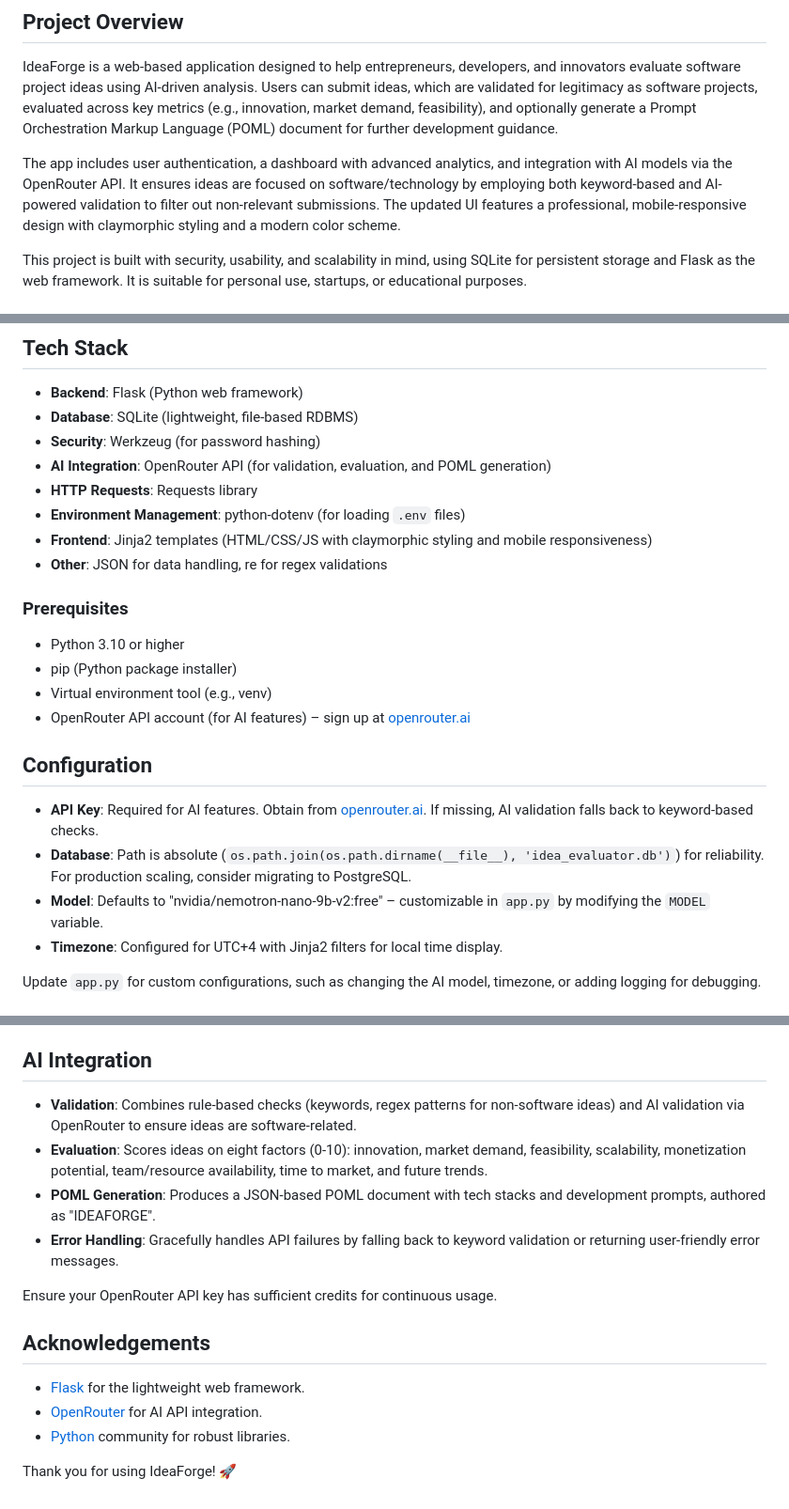
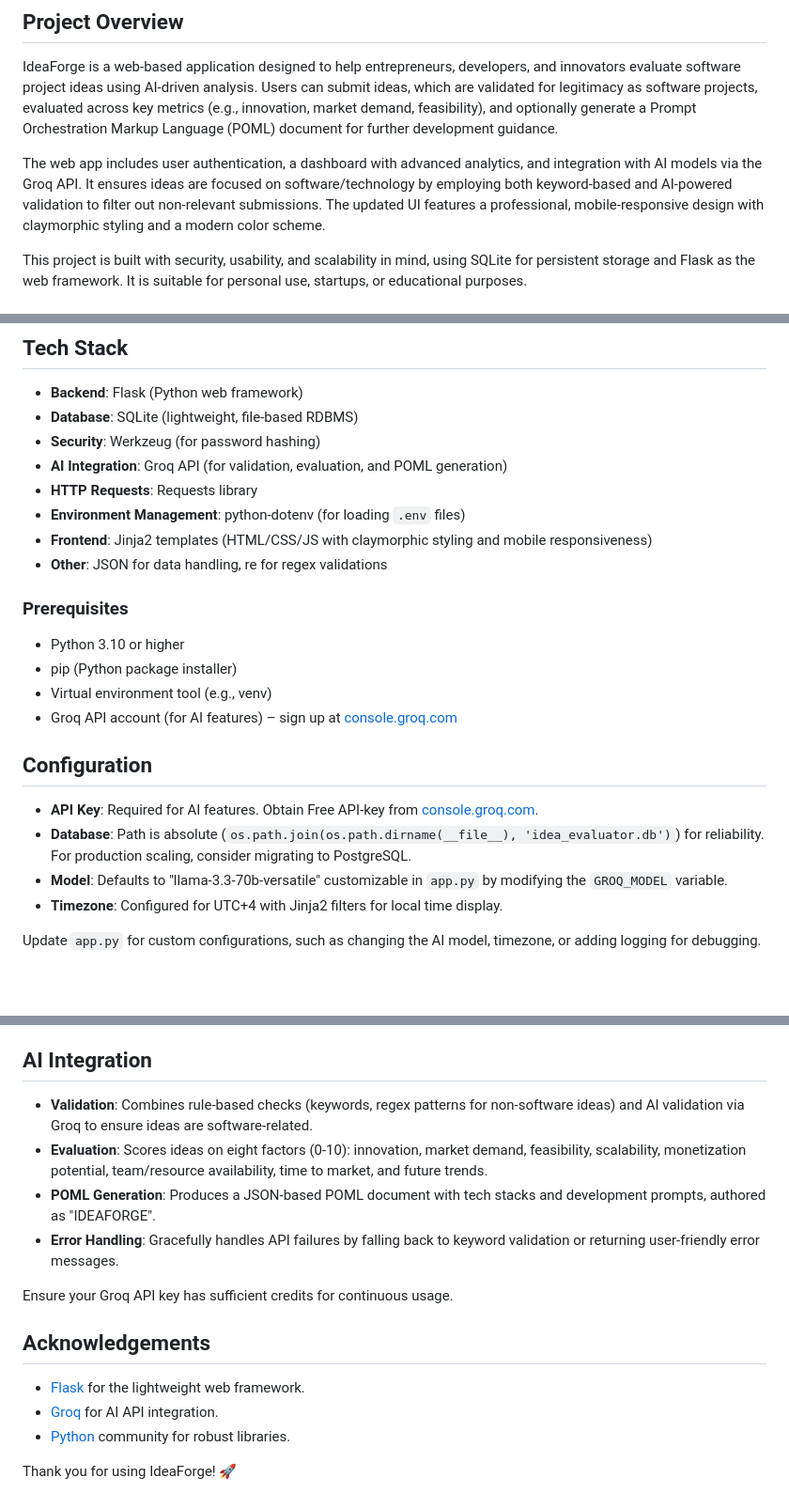
Before and after one commit to CyberForgeEx/IdeaForgeAI, a Markdown page: README.md, 3 parts joined by grey strips. Shown at 94% size. Rendered like a GitHub page; blank space fills up the shorter version.

Commit message:
docs: update README to reflect Groq API migration

```diff
--- a/README.md
+++ b/README.md
@@ -19,7 +19,7 @@
 ## Project Overview
 IdeaForge is a web-based application designed to help entrepreneurs, developers, and innovators evaluate software project ideas using AI-driven analysis. Users can submit ideas, which are validated for legitimacy as software projects, evaluated across key metrics (e.g., innovation, market demand, feasibility), and optionally generate a Prompt Orchestration Markup Language (POML) document for further development guidance.
 
-The app includes user authentication, a dashboard with advanced analytics, and integration with AI models via the OpenRouter API. It ensures ideas are focused on software/technology by employing both keyword-based and AI-powered validation to filter out non-relevant submissions. The updated UI features a professional, mobile-responsive design with claymorphic styling and a modern color scheme.
+The  web app includes user authentication, a dashboard with advanced analytics, and integration with AI models via the Groq API. It ensures ideas are focused on software/technology by employing both keyword-based and AI-powered validation to filter out non-relevant submissions. The updated UI features a professional, mobile-responsive design with claymorphic styling and a modern color scheme.
 
 This project is built with security, usability, and scalability in mind, using SQLite for persistent storage and Flask as the web framework. It is suitable for personal use, startups, or educational purposes.
 
@@ -41,7 +41,7 @@ This project is built with security, usability, and scalability in mind, using S
 - **Backend**: Flask (Python web framework)
 - **Database**: SQLite (lightweight, file-based RDBMS)
 - **Security**: Werkzeug (for password hashing)
-- **AI Integration**: OpenRouter API (for validation, evaluation, and POML generation)
+- **AI Integration**: Groq API (for validation, evaluation, and POML generation)
 - **HTTP Requests**: Requests library
 - **Environment Management**: python-dotenv (for loading `.env` files)
 - **Frontend**: Jinja2 templates (HTML/CSS/JS with claymorphic styling and mobile responsiveness)
@@ -51,12 +51,12 @@ This project is built with security, usability, and scalability in mind, using S
 - Python 3.10 or higher
 - pip (Python package installer)
 - Virtual environment tool (e.g., venv)
-- OpenRouter API account (for AI features) – sign up at [openrouter.ai](https://openrouter.ai)
+- Groq API account (for AI features) – sign up at [console.groq.com](https://console.groq.com)
 
 ## Configuration
-- **API Key**: Required for AI features. Obtain from [openrouter.ai](https://openrouter.ai). If missing, AI validation falls back to keyword-based checks.
+- **API Key**: Required for AI features. Obtain Free API-key from [console.groq.com](https://console.groq.com).
 - **Database**: Path is absolute (`os.path.join(os.path.dirname(__file__), 'idea_evaluator.db')`) for reliability. For production scaling, consider migrating to PostgreSQL.
-- **Model**: Defaults to "nvidia/nemotron-nano-9b-v2:free" – customizable in `app.py` by modifying the `MODEL` variable.
+- **Model**: Defaults to "llama-3.3-70b-versatile" customizable in `app.py` by modifying the `GROQ_MODEL` variable.
 - **Timezone**: Configured for UTC+4 with Jinja2 filters for local time display.
 
 Update `app.py` for custom configurations, such as changing the AI model, timezone, or adding logging for debugging.
@@ -90,16 +90,16 @@ Access at `http://127.0.0.1:5000/`.
   - Foreign key constraints and cascading deletes ensure data integrity.
 
 ## AI Integration
-- **Validation**: Combines rule-based checks (keywords, regex patterns for non-software ideas) and AI validation via OpenRouter to ensure ideas are software-related.
+- **Validation**: Combines rule-based checks (keywords, regex patterns for non-software ideas) and AI validation via Groq to ensure ideas are software-related.
 - **Evaluation**: Scores ideas on eight factors (0-10): innovation, market demand, feasibility, scalability, monetization potential, team/resource availability, time to market, and future trends.
 - **POML Generation**: Produces a JSON-based POML document with tech stacks and development prompts, authored as "IDEAFORGE".
 - **Error Handling**: Gracefully handles API failures by falling back to keyword validation or returning user-friendly error messages.
 
-Ensure your OpenRouter API key has sufficient credits for continuous usage.
+Ensure your Groq API key has sufficient credits for continuous usage.
 
 ## Acknowledgements
 - [Flask](https://flask.palletsprojects.com/) for the lightweight web framework.
-- [OpenRouter](https://openrouter.ai/) for AI API integration.
+- [Groq](https://groq.com/) for AI API integration.
 - [Python](https://www.python.org/) community for robust libraries.
 
 Thank you for using IdeaForge! 🚀
```
